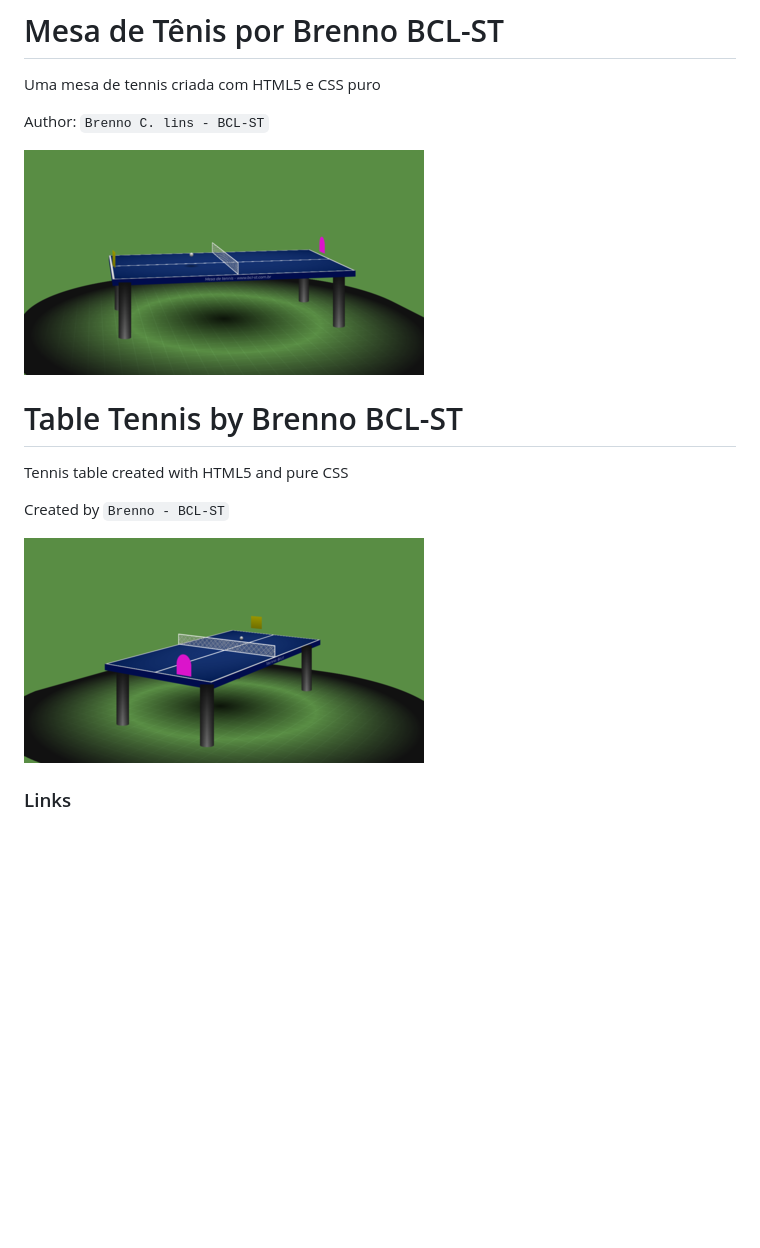
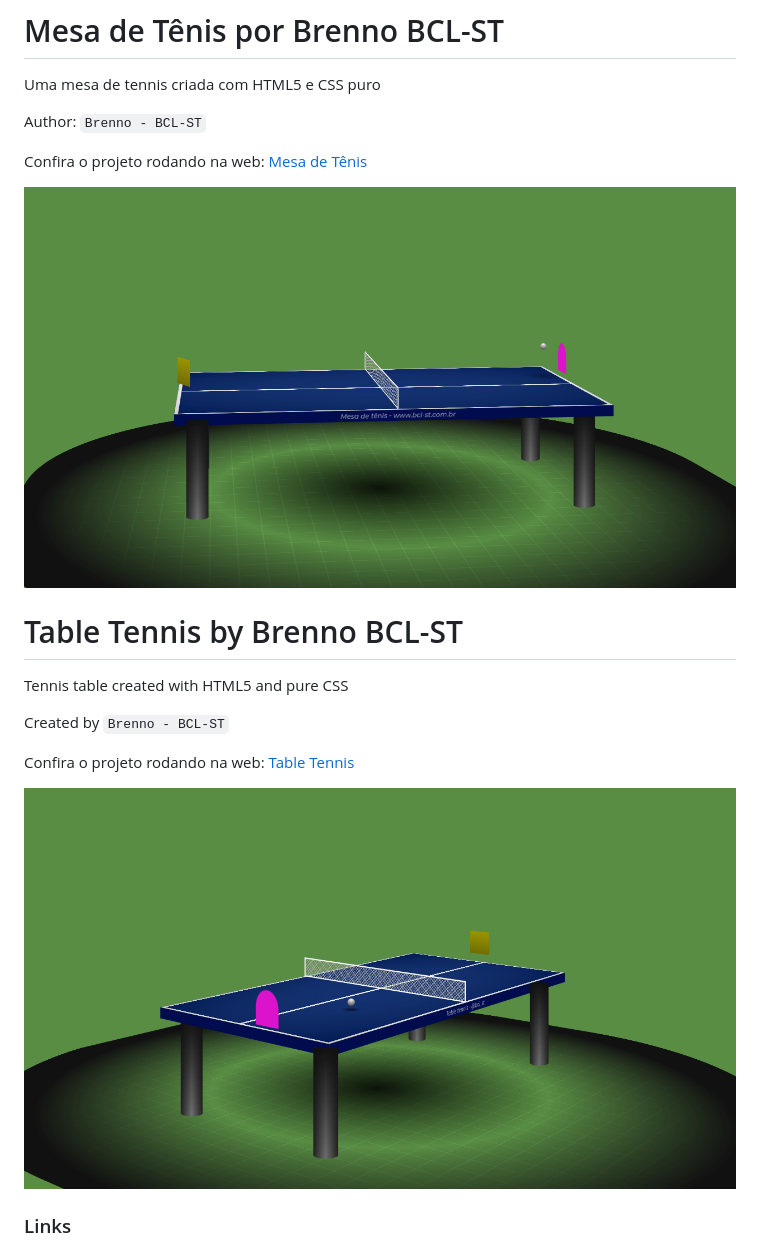
Before and after one commit to brennoclins/BCL-ST_table_tenny, a Markdown page: README.md, the part around the change. Drawn GitHub-style; pictures changed too: imgs/1.png, imgs/2.png (added), imgs/3.png (deleted); blank space fills up the shorter version.

Commit message:
Project: Update readme and images

```diff
--- a/README.md
+++ b/README.md
@@ -3,7 +3,9 @@
 
 Uma mesa de tennis criada com HTML5 e CSS puro
 
-Author: `Brenno C. lins - BCL-ST`
+Author: `Brenno - BCL-ST`
+
+Confira o projeto rodando na web: [Mesa de Tênis](https://table-tenny.pages.dev/)
 
 ![screen1](./imgs/1.png)
 
@@ -14,7 +16,9 @@ Tennis table created with HTML5 and pure CSS
 
 Created by `Brenno - BCL-ST`
 
-![screen3](./imgs/3.png)
+Confira o projeto rodando na web: [Table Tennis](https://table-tenny.pages.dev/)
+
+![screen1](./imgs/2.png)
 
 ### Links
 
```
Also changed, not shown: 1 other file.
